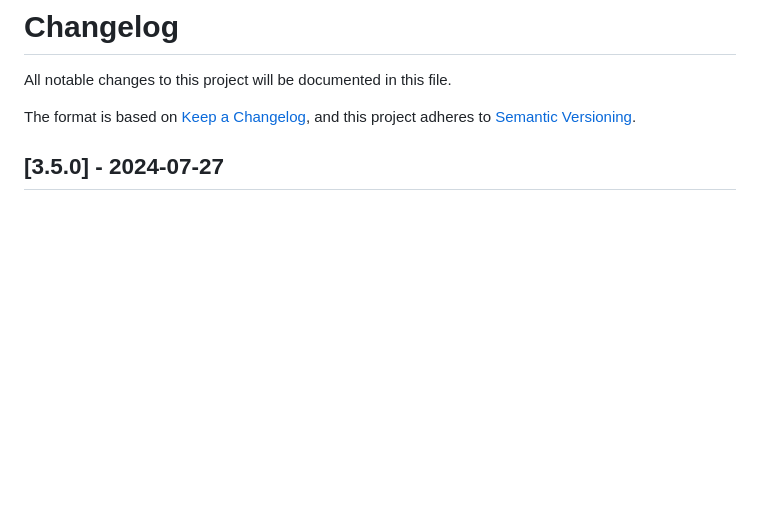
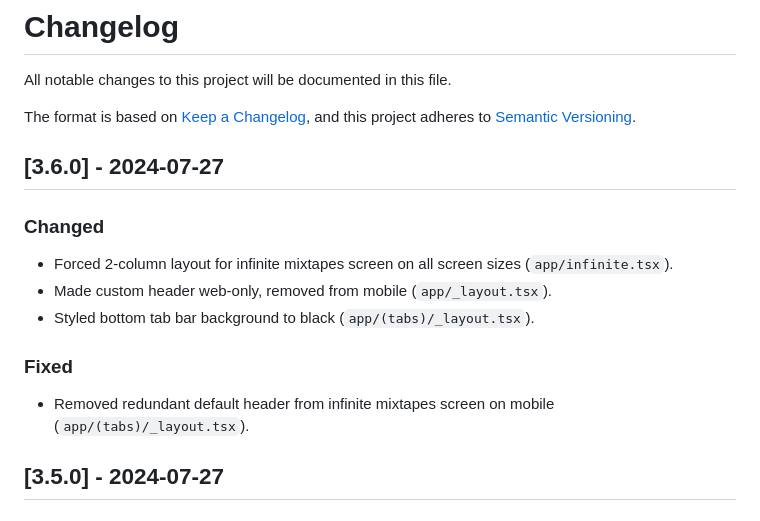
Before and after one commit to JonMourolin/mood-radio, a Markdown page: CHANGELOG.md, the part around the change. Rendered like a GitHub page; blank space fills up the shorter version.

Commit message:
docs: Update CHANGELOG for v3.6.0

```diff
--- a/CHANGELOG.md
+++ b/CHANGELOG.md
@@ -4,6 +4,16 @@ All notable changes to this project will be documented in this file.
 
 The format is based on [Keep a Changelog](https://keepachangelog.com/en/1.0.0/),
 and this project adheres to [Semantic Versioning](https://semver.org/spec/v2.0.0.html).
+
+## [3.6.0] - 2024-07-27
+
+### Changed
+- Forced 2-column layout for infinite mixtapes screen on all screen sizes (`app/infinite.tsx`).
+- Made custom header web-only, removed from mobile (`app/_layout.tsx`).
+- Styled bottom tab bar background to black (`app/(tabs)/_layout.tsx`).
+
+### Fixed
+- Removed redundant default header from infinite mixtapes screen on mobile (`app/(tabs)/_layout.tsx`).
 
 ## [3.5.0] - 2024-07-27
 
```
